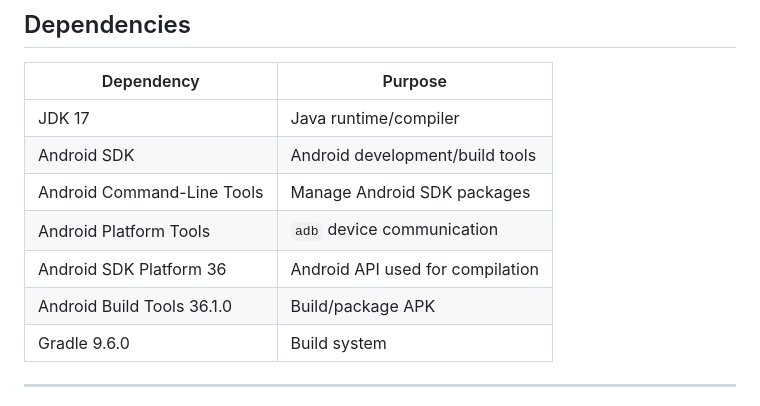
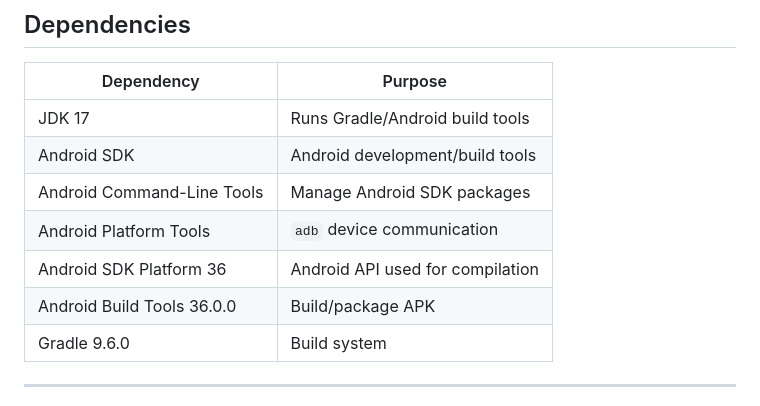
Before and after one commit to bhattacharjeerudra947-hub/kachra-free, a Markdown page: docs/SETUP.md, the part around the change. Drawn GitHub-style.

Commit message:
driver app

```diff
--- a/SETUP.md
+++ b/docs/SETUP.md
@@ -2,12 +2,12 @@
 
 | Dependency                 | Purpose                          |
 | -------------------------- | -------------------------------- |
-| JDK 17                     | Java runtime/compiler            |
+| JDK 17                     | Runs Gradle/Android build tools  |
 | Android SDK                | Android development/build tools  |
 | Android Command-Line Tools | Manage Android SDK packages      |
 | Android Platform Tools     | `adb` device communication     |
 | Android SDK Platform 36    | Android API used for compilation |
-| Android Build Tools 36.1.0 | Build/package APK                |
+| Android Build Tools 36.0.0 | Build/package APK                |
 | Gradle 9.6.0               | Build system                     |
 
 ---
```
Also changed, not shown: README.md (added).
